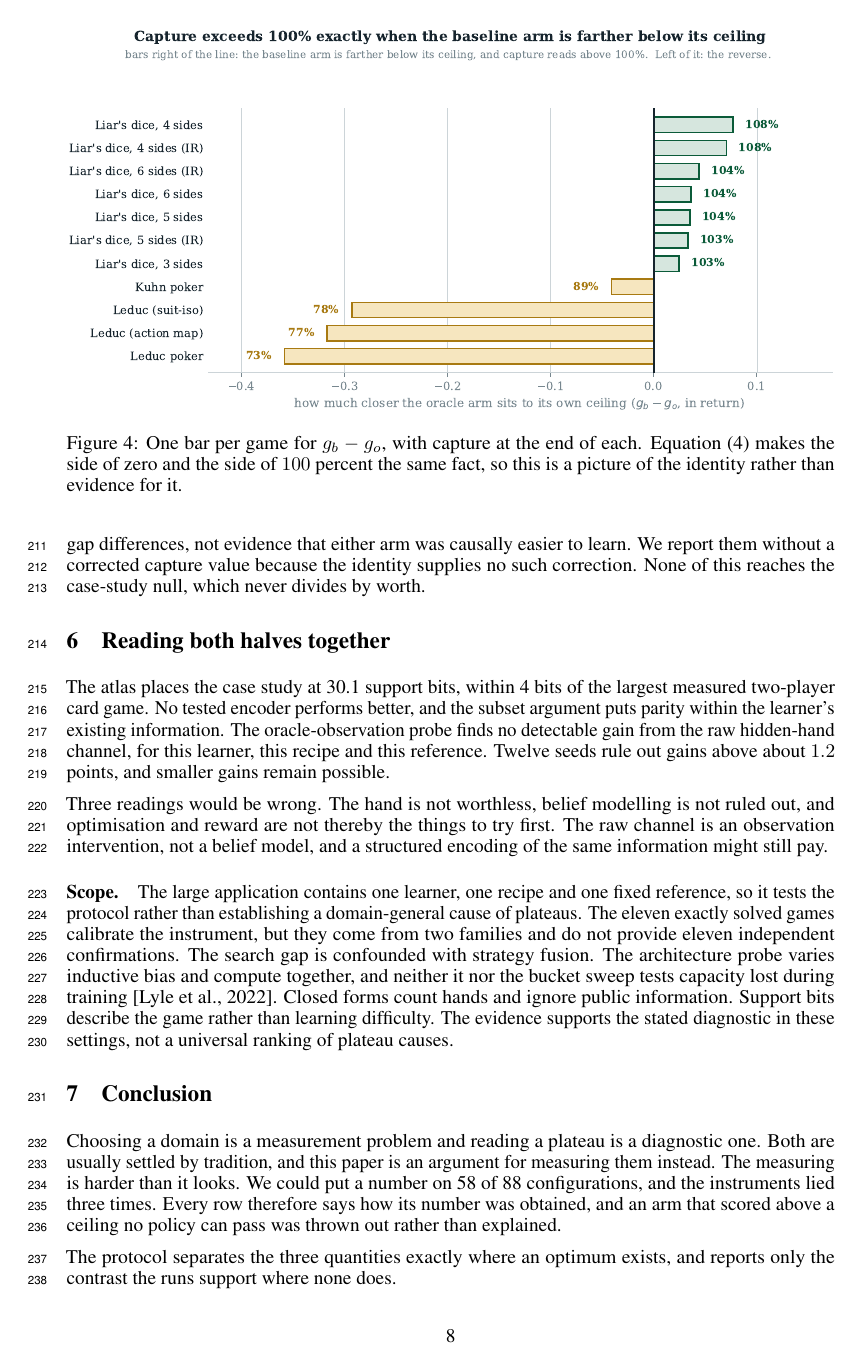
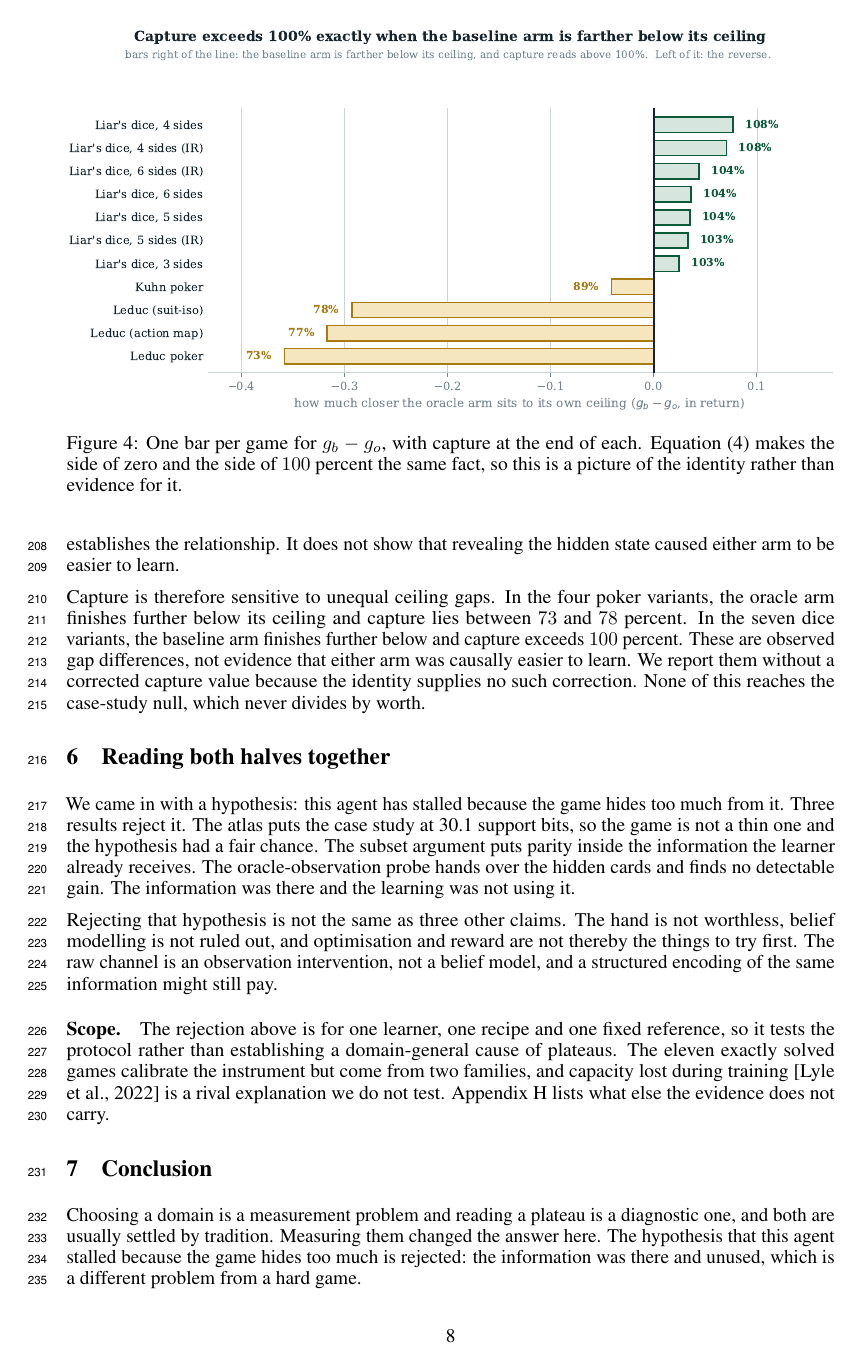
Before and after one commit to Nikelroid/diagnosing_game_plateau, a LaTeX paper (paper/main.tex): page 8 of 17. Compiled offline with pdfLaTeX.

Commit message:
say what was found, as a hypothesis tested and rejected
Reading the paper cold, the author's own reaction was "does this mean we could
not achieve our goal?". If the author reads it that way a reviewer will, and
that is a framing problem rather than a results problem.

Section 6 now opens on the hypothesis instead of on the measurement. We came in
with a hypothesis, that this agent has stalled because the game hides too much
from it, and three results reject it: the atlas puts the case study at 30.1
support bits so the hypothesis had a fair chance, the subset argument puts
parity inside the information the learner already receives, and the probe hands
over the hidden cards and finds no detectable gain. The information was there
and the learning was not using it.

The conclusion says the same thing once, in one sentence, and the abstract says
the hidden cards were not what held this agent back. None of it is repeated
across the three, which was the trap: the same sentence in the abstract, section
and conclusion reads as padding rather than emphasis.

The scoping that stops this becoming an overclaim survives intact. Rejecting the
hypothesis is not the same as saying the hand is worthless, that belief modelling
cannot help, or that optimisation and reward are therefore the things to try
first.

Space came from the Scope paragraph, which is now four lines in the body with
the full list in a new appendix section. Limitations belong in the body, but
eight of them do not need to be there when the appendix has no limit.

8/8 pages, zero overfull boxes.

```diff
--- a/paper/main.tex
+++ b/paper/main.tex
@@ -414,35 +415,29 @@ reaches the case-study null, which never divides by worth.
 
 \section{Reading both halves together}
 
-The atlas places the case study at 30.1 support bits, within 4 bits of the largest measured
-two-player card game. No tested encoder performs better, and the subset argument puts parity within
-the learner's existing information. The oracle-observation probe finds no detectable gain from the
-raw hidden-hand channel, for this learner, this recipe and this reference. Twelve seeds rule out
-gains above about $1.2$ points, and smaller gains remain possible.
+We came in with a hypothesis: this agent has stalled because the game hides too much from it.
+Three results reject it. The atlas puts the case study at 30.1 support bits, so the game is not a
+thin one and the hypothesis had a fair chance. The subset argument puts parity inside the
+information the learner already receives. The oracle-observation probe hands over the hidden cards
+and finds no detectable gain. The information was there and the learning was not using it.
 
-Three readings would be wrong. The hand is not worthless, belief modelling is not ruled out, and
-optimisation and reward are not thereby the things to try first. The raw channel is an observation
-intervention, not a belief model, and a structured encoding of the same information might still
-pay.
+Rejecting that hypothesis is not the same as three other claims. The hand is not worthless, belief
+modelling is not ruled out, and optimisation and reward are not thereby the things to try first.
+The raw channel is an observation intervention, not a belief model, and a structured encoding of
+the same information might still pay.
 
-\paragraph{Scope.} The large application contains one learner, one recipe and one fixed reference,
-so it tests the protocol rather than establishing a domain-general cause of plateaus. The eleven
-exactly solved games calibrate the instrument, but they come from two families and do not provide
-eleven independent confirmations. The search gap is confounded with strategy fusion. The
-architecture probe varies inductive bias and compute together, and neither it nor the bucket sweep
-tests capacity lost during training \citep{capacityloss}. Closed forms count hands and ignore public
-information. Support bits describe the game rather than learning difficulty. The evidence supports
-the stated diagnostic in these settings, not a universal ranking of plateau causes.
+\paragraph{Scope.} The rejection above is for one learner, one recipe and one fixed reference, so it
+tests the protocol rather than establishing a domain-general cause of plateaus. The eleven exactly
+solved games calibrate the instrument but come from two families, and capacity lost during training
+\citep{capacityloss} is a rival explanation we do not test. Appendix~\ref{app:scope} lists what else
+the evidence does not carry.
 
 \section{Conclusion}
 
-Choosing a domain is a measurement problem and reading a plateau is a diagnostic one. Both are
-usually settled by tradition, and this paper is an argument for measuring them instead. The measuring is harder than it looks. We could put a number on 58 of 88 configurations, and the
-instruments lied three times. Every row therefore says how its number was obtained, and an arm
-that scored above a ceiling no policy can pass was thrown out rather than explained.
-
-The protocol separates the three quantities exactly where an optimum exists, and reports only the
-contrast the runs support where none does.
+Choosing a domain is a measurement problem and reading a plateau is a diagnostic one, and both are
+usually settled by tradition. Measuring them changed the answer here. The hypothesis that this
+agent stalled because the game hides too much is rejected: the information was there and unused,
+which is a different problem from a hard game.
 
 \bibliographystyle{plainnat}
 \input{refs.tex}
```
Also changed, not shown: paper/main.tex (40 more changed lines).
